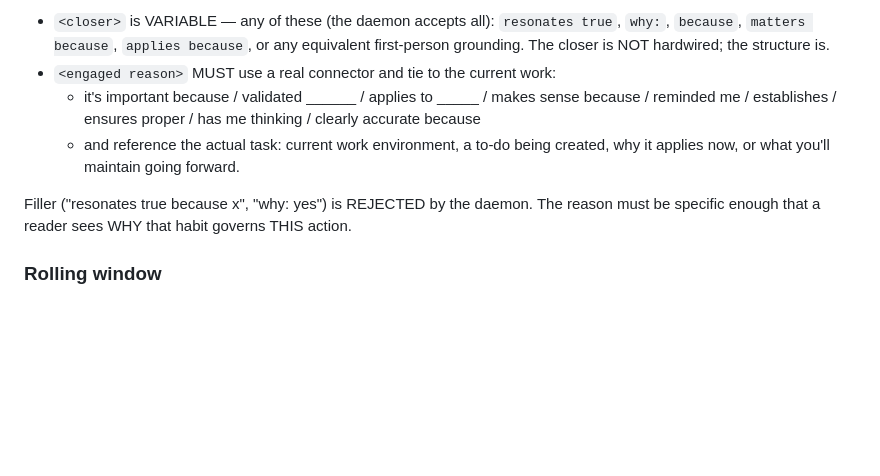
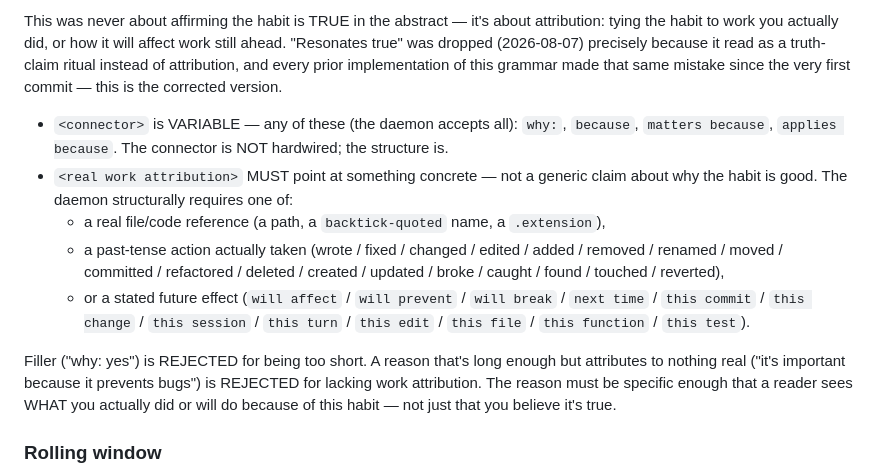
Before and after one commit to drdeeks/agent-character-kit, a Markdown page: HABIT_POLICY.md, the part around one of its changes. Rendered like a GitHub page; blank space fills up the shorter version.

Commit message:
Rewrite HABIT_POLICY.md's format section for the connector+attribution grammar
Follow-up to 29fa0e6. Docs previously described the dropped "resonates
true" closer as valid and didn't mention the new work-attribution
content requirement at all.

````diff
--- a/HABIT_POLICY.md
+++ b/HABIT_POLICY.md
@@ -67,19 +67,31 @@ Habit: <habit-name> <closer> <engaged, situation-tied reason>
 ```
 
-- `<closer>` is VARIABLE — any of these (the daemon accepts all):
-  `resonates true`, `why:`, `because`, `matters because`, `applies because`,
-  or any equivalent first-person grounding. The closer is NOT hardwired; the
-  structure is.
-- `<engaged reason>` MUST use a real connector and tie to the current work:
-  - it's important because / validated ______ / applies to _____ /
-    makes sense because / reminded me / establishes / ensures proper /
-    has me thinking / clearly accurate because
-  - and reference the actual task: current work environment, a to-do being
-    created, why it applies now, or what you'll maintain going forward.
+This was never about affirming the habit is TRUE in the abstract — it's about
+attribution: tying the habit to work you actually did, or how it will affect
+work still ahead. "Resonates true" was dropped (2026-08-07) precisely because
+it read as a truth-claim ritual instead of attribution, and every prior
+implementation of this grammar made that same mistake since the very first
+commit — this is the corrected version.
 
-Filler ("resonates true because x", "why: yes") is REJECTED by the daemon. The
-reason must be specific enough that a reader sees WHY that habit governs THIS
-action.
+- `<connector>` is VARIABLE — any of these (the daemon accepts all):
+  `why:`, `because`, `matters because`, `applies because`. The connector is
+  NOT hardwired; the structure is.
+- `<real work attribution>` MUST point at something concrete — not a generic
+  claim about why the habit is good. The daemon structurally requires one of:
+  - a real file/code reference (a path, a `backtick-quoted` name, a
+    `.extension`),
+  - a past-tense action actually taken (wrote / fixed / changed / edited /
+    added / removed / renamed / moved / committed / refactored / deleted /
+    created / updated / broke / caught / found / touched / reverted),
+  - or a stated future effect (`will affect` / `will prevent` / `will break`
+    / `next time` / `this commit` / `this change` / `this session` / `this
+    turn` / `this edit` / `this file` / `this function` / `this test`).
+
+Filler ("why: yes") is REJECTED for being too short. A reason that's long
+enough but attributes to nothing real ("it's important because it prevents
+bugs") is REJECTED for lacking work attribution. The reason must be specific
+enough that a reader sees WHAT you actually did or will do because of this
+habit — not just that you believe it's true.
 
 ### Rolling window
 
````
Also changed, not shown: other parts of HABIT_POLICY.md (+1 -1 lines).
